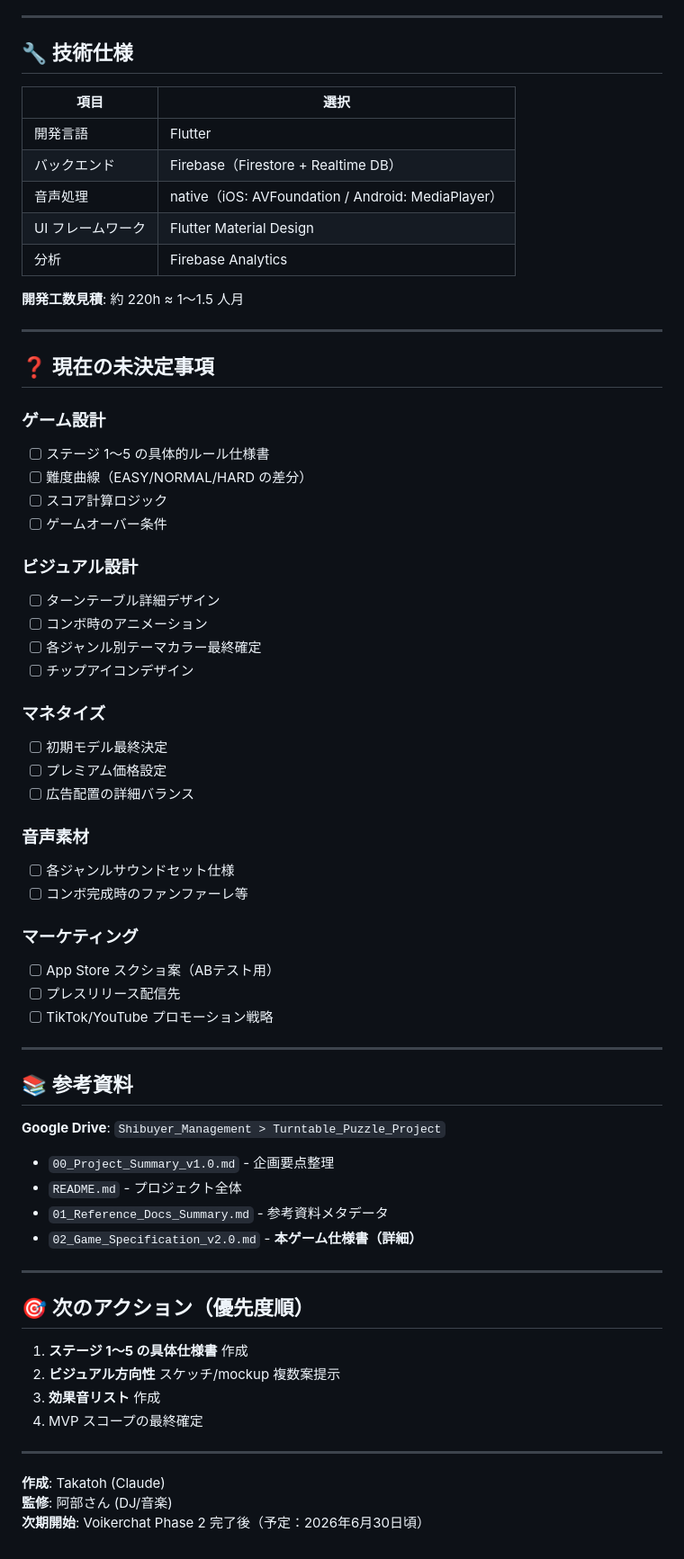
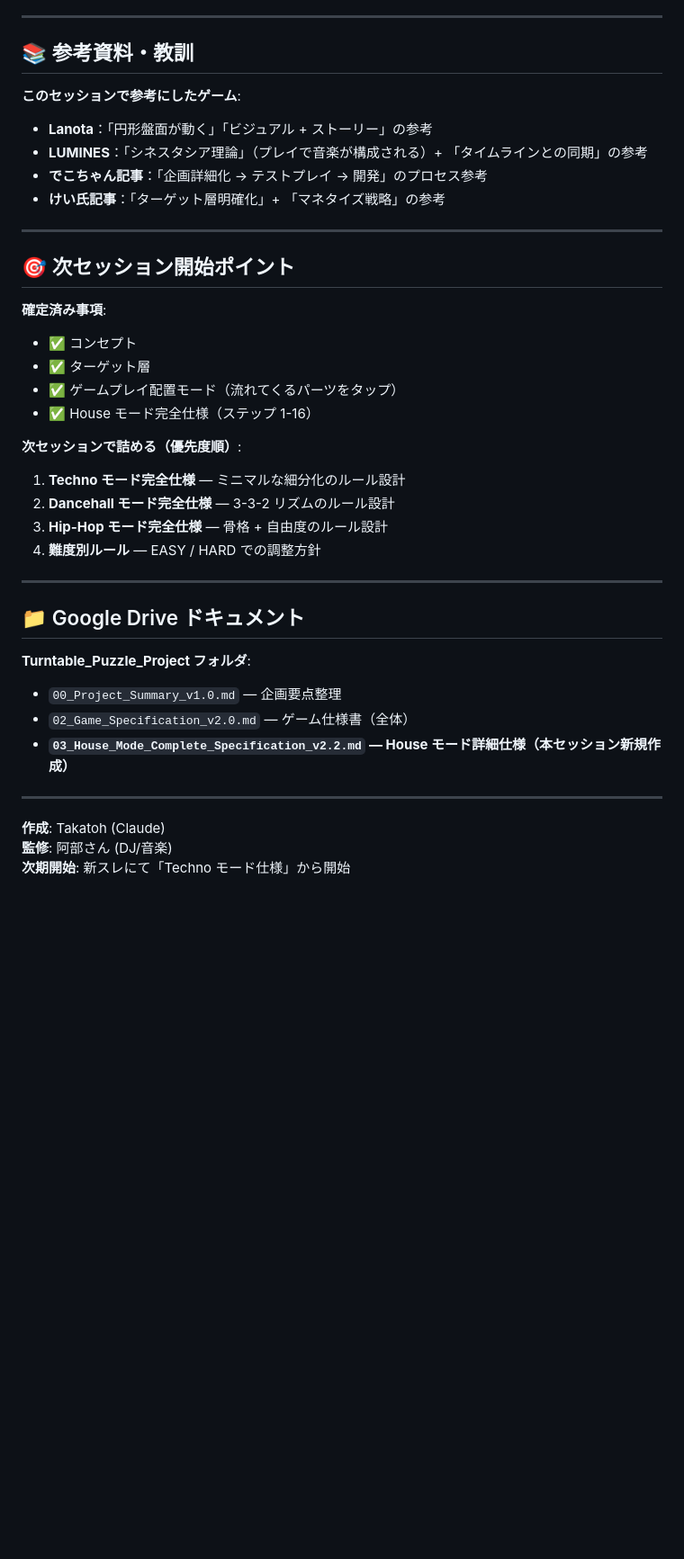
Before and after one commit to shibuyer-jp/voikerchat, a Markdown page: NEXT_PROJECTS.md, the part around one of its changes. Shown at 90% size. Rendered like a GitHub page; blank space fills up the shorter version.

Commit message:
docs: Complete House Mode specification v2.2 + next session preparation (2026-06-25 afternoon)

```diff
--- a/NEXT_PROJECTS.md
+++ b/NEXT_PROJECTS.md
@@ -92,69 +125,41 @@
 
 ---
 
-## 🔧 技術仕様
+## 📚 参考資料・教訓
 
-| 項目 | 選択 |
-|------|------|
-| 開発言語 | Flutter |
-| バックエンド | Firebase（Firestore + Realtime DB） |
-| 音声処理 | native（iOS: AVFoundation / Android: MediaPlayer） |
-| UI フレームワーク | Flutter Material Design |
-| 分析 | Firebase Analytics |
-
-**開発工数見積**: 約 220h ≈ 1～1.5 人月
+**このセッションで参考にしたゲーム**:
+- **Lanota**：「円形盤面が動く」「ビジュアル + ストーリー」の参考
+- **LUMINES**：「シネスタシア理論」（プレイで音楽が構成される）+ 「タイムラインとの同期」の参考
+- **でこちゃん記事**：「企画詳細化 → テストプレイ → 開発」のプロセス参考
+- **けい氏記事**：「ターゲット層明確化」+ 「マネタイズ戦略」の参考
 
 ---
 
-## ❓ 現在の未決定事項
+## 🎯 次セッション開始ポイント
 
-### ゲーム設計
-- [ ] ステージ 1～5 の具体的ルール仕様書
-- [ ] 難度曲線（EASY/NORMAL/HARD の差分）
-- [ ] スコア計算ロジック
-- [ ] ゲームオーバー条件
+**確定済み事項**:
+- ✅ コンセプト
+- ✅ ターゲット層
+- ✅ ゲームプレイ配置モード（流れてくるパーツをタップ）
+- ✅ House モード完全仕様（ステップ 1-16）
 
-### ビジュアル設計
-- [ ] ターンテーブル詳細デザイン
-- [ ] コンボ時のアニメーション
-- [ ] 各ジャンル別テーマカラー最終確定
-- [ ] チップアイコンデザイン
-
-### マネタイズ
-- [ ] 初期モデル最終決定
-- [ ] プレミアム価格設定
-- [ ] 広告配置の詳細バランス
-
-### 音声素材
-- [ ] 各ジャンルサウンドセット仕様
-- [ ] コンボ完成時のファンファーレ等
-
-### マーケティング
-- [ ] App Store スクショ案（ABテスト用）
-- [ ] プレスリリース配信先
-- [ ] TikTok/YouTube プロモーション戦略
+**次セッションで詰める（優先度順）**:
+1. **Techno モード完全仕様** — ミニマルな細分化のルール設計
+2. **Dancehall モード完全仕様** — 3-3-2 リズムのルール設計
+3. **Hip-Hop モード完全仕様** — 骨格 + 自由度のルール設計
+4. **難度別ルール** — EASY / HARD での調整方針
 
 ---
 
-## 📚 参考資料
+## 📁 Google Drive ドキュメント
 
-**Google Drive**: `Shibuyer_Management > Turntable_Puzzle_Project`
-- `00_Project_Summary_v1.0.md` - 企画要点整理
-- `README.md` - プロジェクト全体
-- `01_Reference_Docs_Summary.md` - 参考資料メタデータ
-- `02_Game_Specification_v2.0.md` - **本ゲーム仕様書（詳細）**
-
----
-
-## 🎯 次のアクション（優先度順）
-
-1. **ステージ 1～5 の具体仕様書** 作成
-2. **ビジュアル方向性** スケッチ/mockup 複数案提示
-3. **効果音リスト** 作成
-4. MVP スコープの最終確定
+**Turntable_Puzzle_Project フォルダ**:
+- `00_Project_Summary_v1.0.md` — 企画要点整理
+- `02_Game_Specification_v2.0.md` — ゲーム仕様書（全体）
+- **`03_House_Mode_Complete_Specification_v2.2.md` — House モード詳細仕様（本セッション新規作成）**
 
 ---
 
 **作成**: Takatoh (Claude)
 **監修**: 阿部さん (DJ/音楽)
-**次期開始**: Voikerchat Phase 2 完了後（予定：2026年6月30日頃）
+**次期開始**: 新スレにて「Techno モード仕様」から開始
```
Also changed, not shown: other parts of NEXT_PROJECTS.md (+63 -30 lines).
